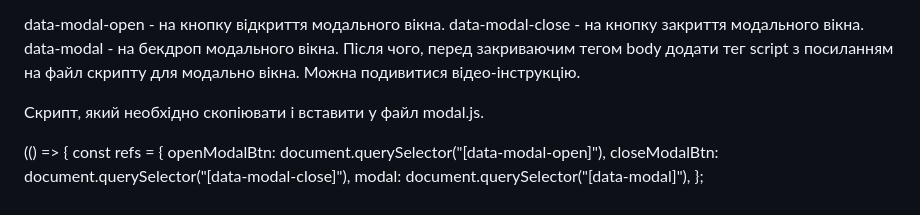
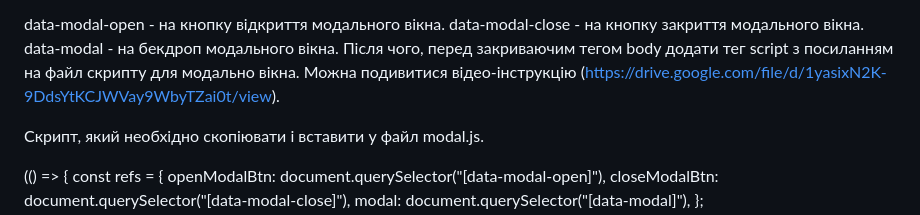
Before and after one commit to Uxooss/goit-markup-hw-04, a Markdown page: README.md, the part around the change. GitHub-like rendering.

```diff
--- a/README.md
+++ b/README.md
@@ -99,7 +99,7 @@ card overlay preview
 data-modal-open - на кнопку відкриття модального вікна.
 data-modal-close - на кнопку закриття модального вікна.
 data-modal - на бекдроп модального вікна.
-Після чого, перед закриваючим тегом body додати тег script з посиланням на файл скрипту для модально вікна. Можна подивитися відео-інструкцію.
+Після чого, перед закриваючим тегом body додати тег script з посиланням на файл скрипту для модально вікна. Можна подивитися відео-інструкцію (https://drive.google.com/file/d/1yasixN2K-9DdsYtKCJWVay9WbyTZai0t/view).
 
   <body>
   <!-- Вся твоя розмітка, включно з розміткою модалки -->
```
